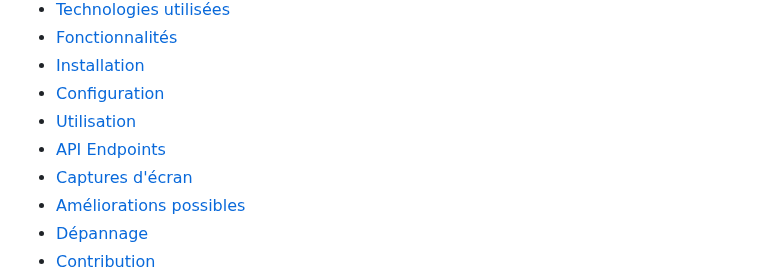
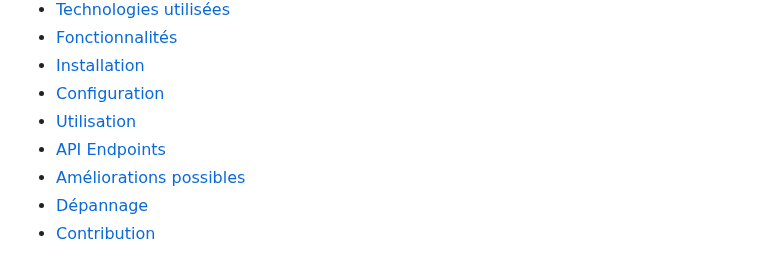
Before and after one commit to Daouda-Ba/Temperature-and-humidity-monitoring-project, a Markdown page: README.md, the part around the change. Drawn GitHub-style.

```diff
--- a/README.md
+++ b/README.md
@@ -13,7 +13,6 @@ Un système IoT complet pour la surveillance en temps réel de la température e
 - [Configuration](#configuration)
 - [Utilisation](#utilisation)
 - [API Endpoints](#api-endpoints)
-- [Captures d'écran](#captures-décran)
 - [Améliorations possibles](#améliorations-possibles)
 - [Dépannage](#dépannage)
 - [Contribution](#contribution)
```
